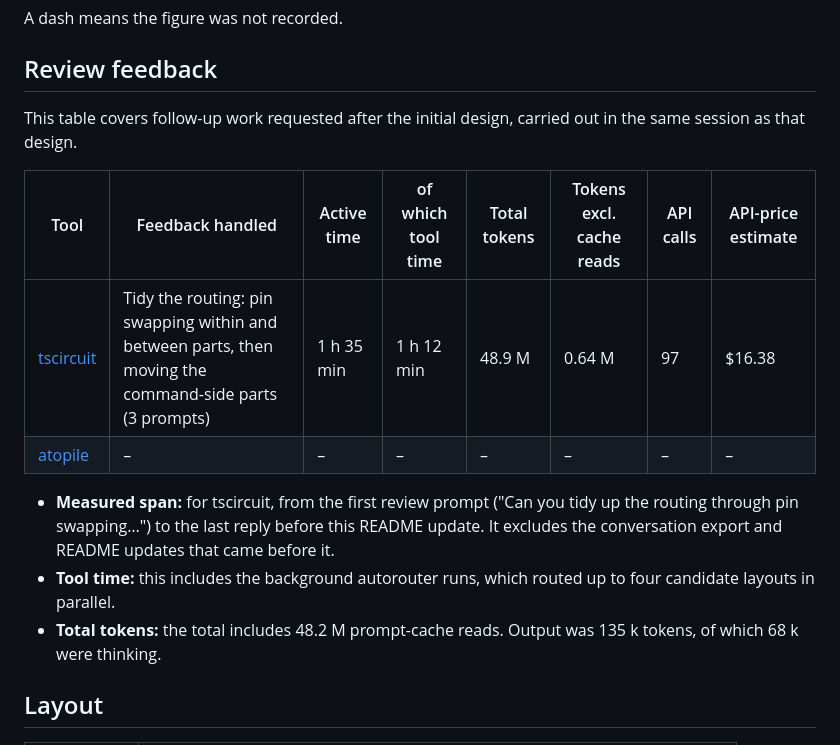
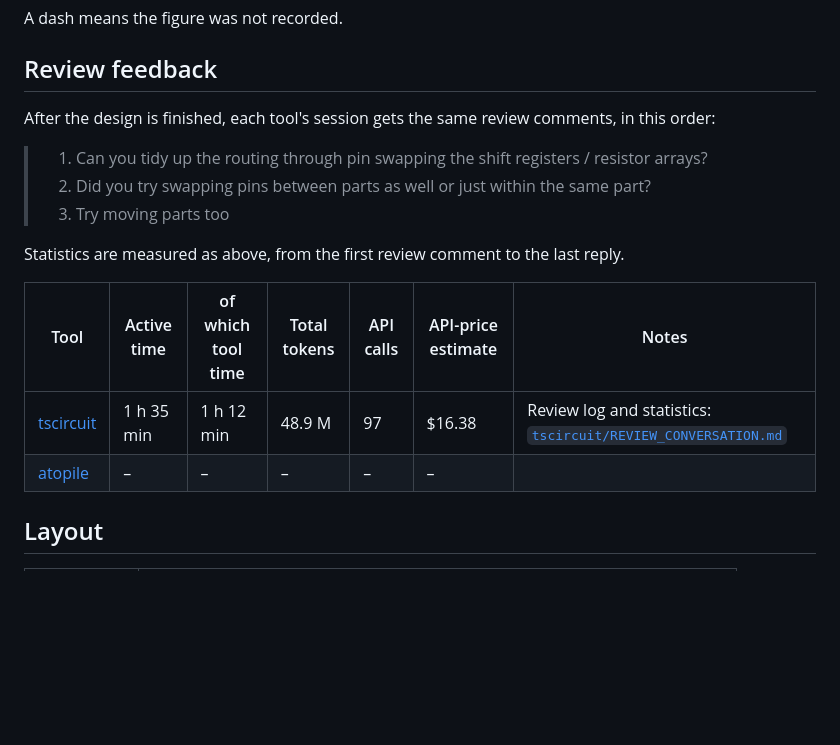
Before and after one commit to cHemingway/llm_circuitgen_tests, a Markdown page: README.md, the part around the change. Drawn GitHub-style; blank space fills up the shorter version.

```diff
--- a/README.md
+++ b/README.md
@@ -58,22 +58,22 @@ A dash means the figure was not recorded.
 
 ## Review feedback
 
-This table covers follow-up work requested after the initial design, carried
-out in the same session as that design.
+After the design is finished, each tool's session gets the same review comments,
+in this order:
 
-| Tool | Feedback handled | Active time | of which tool time | Total tokens | Tokens excl. cache reads | API calls | API-price estimate |
-| --- | --- | --- | --- | --- | --- | --- | --- |
-| [tscircuit](https://tscircuit.com) | Tidy the routing: pin swapping within and between parts, then moving the command-side parts (3 prompts) | 1 h 35 min | 1 h 12 min | 48.9 M | 0.64 M | 97 | $16.38 |
-| [atopile](https://atopile.io) | – | – | – | – | – | – | – |
+> 1. Can you tidy up the routing through pin swapping the shift registers /
+>    resistor arrays?
+> 2. Did you try swapping pins between parts as well or just within the same
+>    part?
+> 3. Try moving parts too
 
-- **Measured span:** for tscircuit, from the first review prompt ("Can you tidy
-  up the routing through pin swapping…") to the last reply before this README
-  update. It excludes the conversation export and README updates that came
-  before it.
-- **Tool time:** this includes the background autorouter runs, which routed up
-  to four candidate layouts in parallel.
-- **Total tokens:** the total includes 48.2 M prompt-cache reads. Output was
-  135 k tokens, of which 68 k were thinking.
+Statistics are measured as above, from the first review comment to the last
+reply.
+
+| Tool | Active time | of which tool time | Total tokens | API calls | API-price estimate | Notes |
+| --- | --- | --- | --- | --- | --- | --- |
+| [tscircuit](https://tscircuit.com) | 1 h 35 min | 1 h 12 min | 48.9 M | 97 | $16.38 | Review log and statistics: [`tscircuit/REVIEW_CONVERSATION.md`](tscircuit/REVIEW_CONVERSATION.md) |
+| [atopile](https://atopile.io) | – | – | – | – | – | |
 
 ## Layout
 
```
Also changed, not shown: tscircuit/REVIEW_CONVERSATION.md (added, +552 -0 lines).
